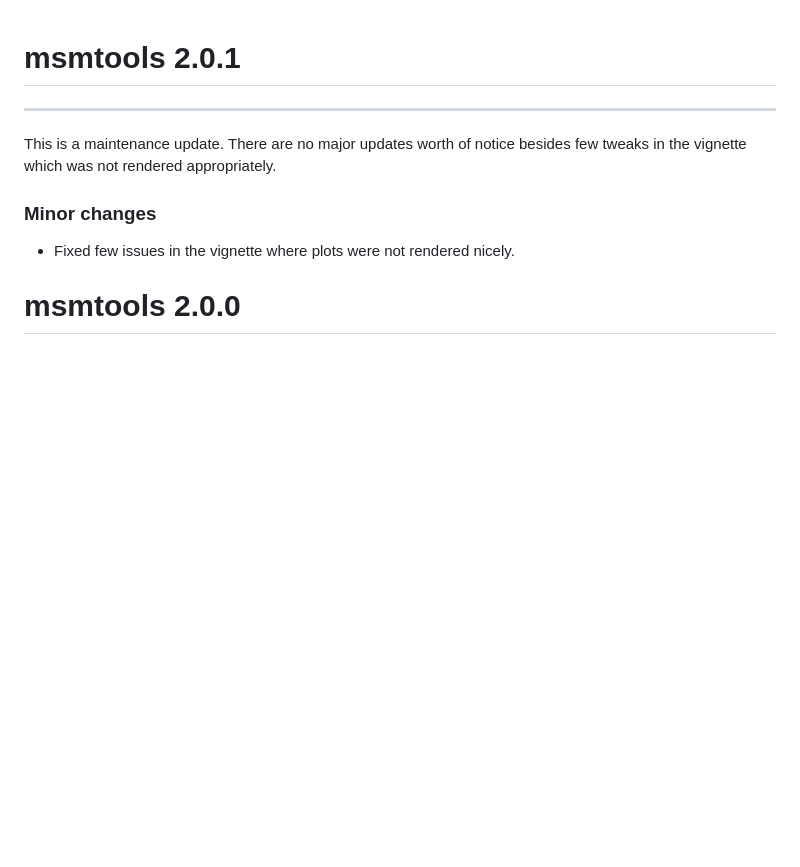
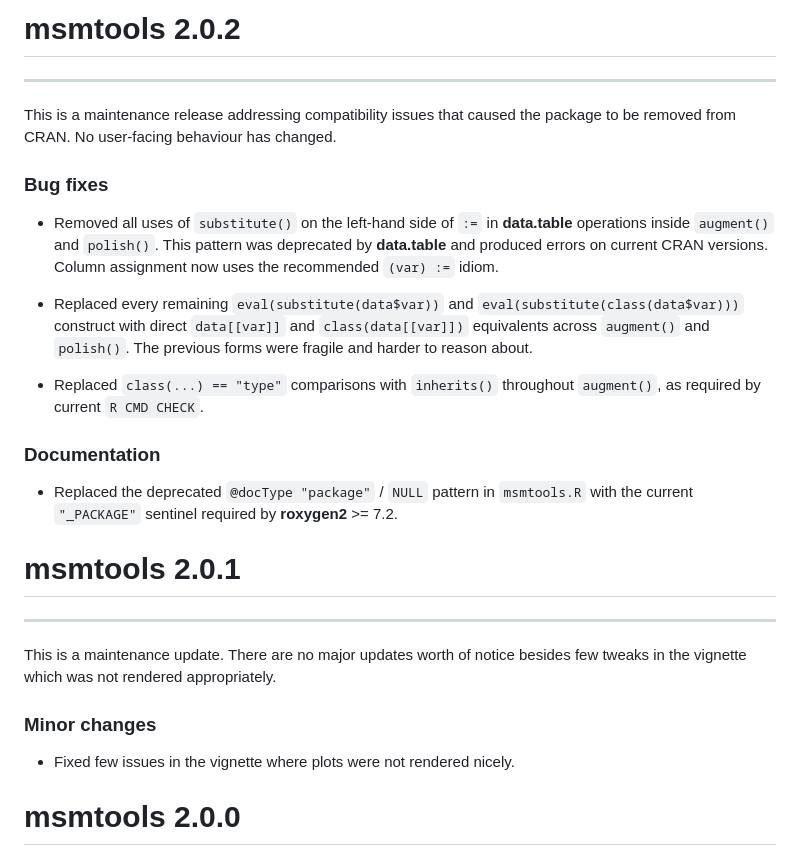
Before and after one commit to contefranz/msmtools, a Markdown page: NEWS.md, the part around the change. GitHub-like rendering; blank space fills up the shorter version.

Commit message:
Add NEWS.md entry for v2.0.2

```diff
--- a/NEWS.md
+++ b/NEWS.md
@@ -1,3 +1,27 @@
+# msmtools 2.0.2
+***
+
+This is a maintenance release addressing compatibility issues that caused the package to be
+removed from CRAN. No user-facing behaviour has changed.
+
+### Bug fixes
+
+* Removed all uses of `substitute()` on the left-hand side of `:=` in **data.table** operations
+  inside `augment()` and `polish()`. This pattern was deprecated by **data.table** and produced
+  errors on current CRAN versions. Column assignment now uses the recommended `(var) :=` idiom.
+
+* Replaced every remaining `eval(substitute(data$var))` and `eval(substitute(class(data$var)))`
+  construct with direct `data[[var]]` and `class(data[[var]])` equivalents across `augment()` and
+  `polish()`. The previous forms were fragile and harder to reason about.
+
+* Replaced `class(...) == "type"` comparisons with `inherits()` throughout `augment()`, as
+  required by current `R CMD CHECK`.
+
+### Documentation
+
+* Replaced the deprecated `@docType "package"` / `NULL` pattern in `msmtools.R` with the
+  current `"_PACKAGE"` sentinel required by **roxygen2** >= 7.2.
+
 # msmtools 2.0.1
 ***
 
```
